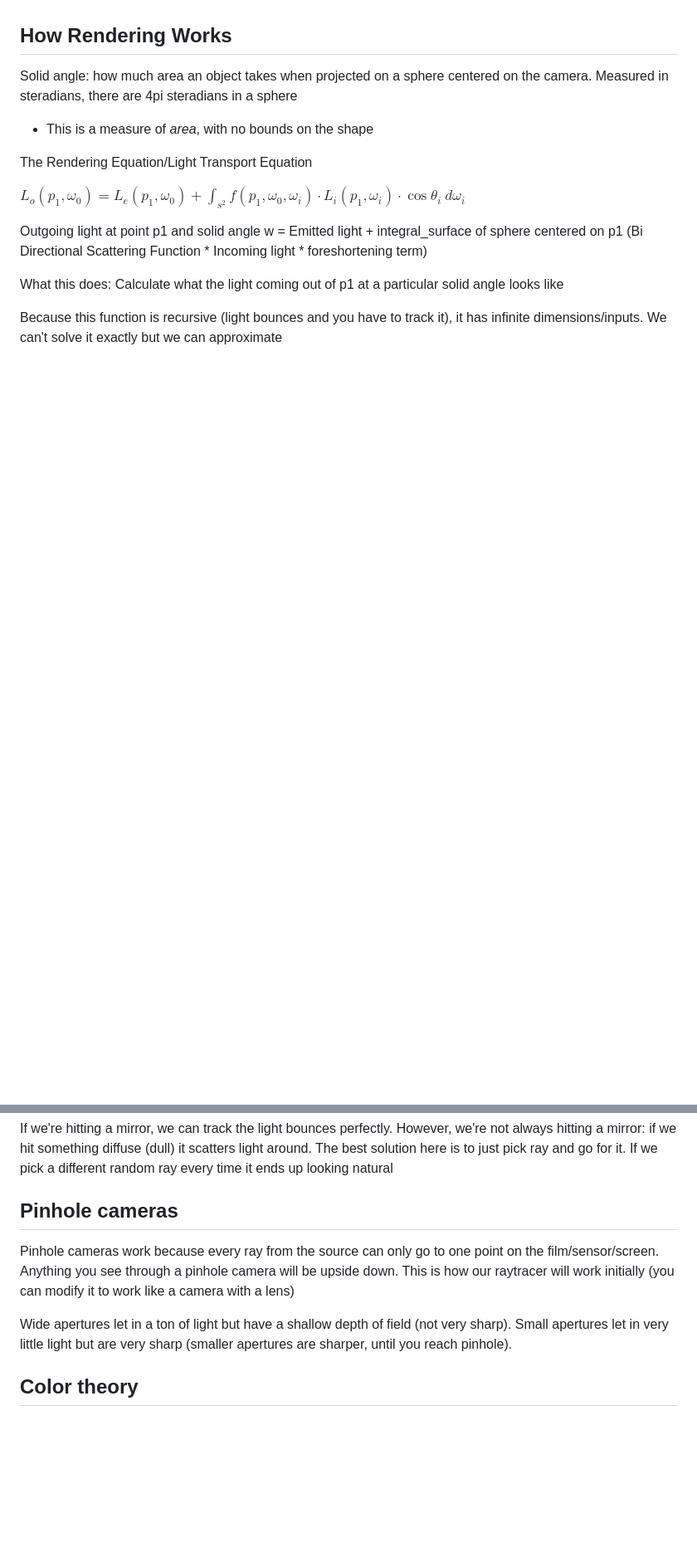
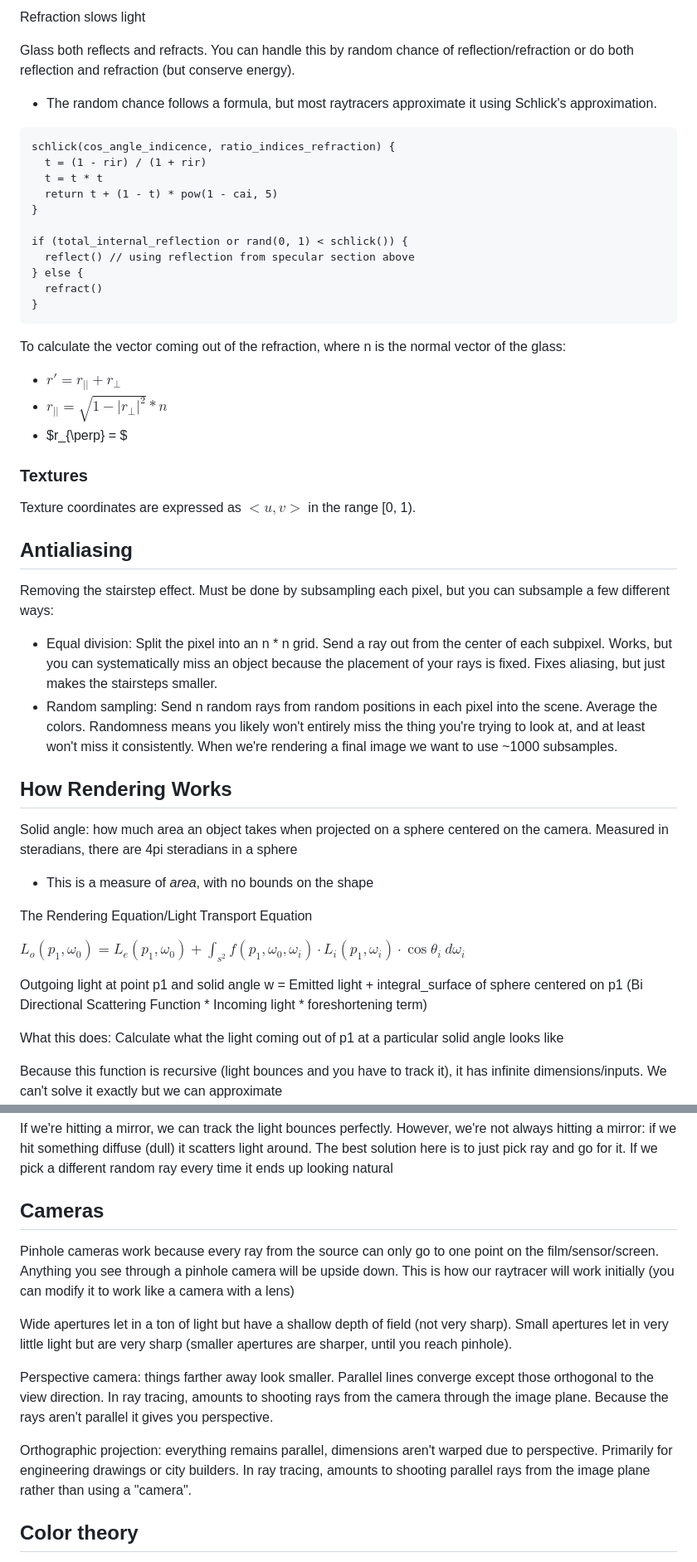
Before and after one commit to mdrobot7/coms336, a Markdown page: notes.md, 2 parts joined by grey strips. Shown: that part at 83% size. GitHub-like rendering; blank space fills up the shorter version.

````diff
--- a/notes.md
+++ b/notes.md
@@ -54,3 +104,37 @@ We can turn this into a nasty quadratic equation: no real roots means we missed,
+Refraction slows light
+
+Glass both reflects and refracts. You can handle this by random chance of reflection/refraction or do both reflection and refraction (but conserve energy).
+- The random chance follows a formula, but most raytracers approximate it using Schlick's approximation.
+```
+schlick(cos_angle_indicence, ratio_indices_refraction) {
+  t = (1 - rir) / (1 + rir)
+  t = t * t
+  return t + (1 - t) * pow(1 - cai, 5)
+}
+
+if (total_internal_reflection or rand(0, 1) < schlick()) {
+  reflect() // using reflection from specular section above
+} else {
+  refract()
+}
+```
+
+To calculate the vector coming out of the refraction, where n is the normal vector of the glass:
+- $r' = r_{||} + r_{\perp}$
+- $r_{||} = \sqrt{1 - |r_{\perp}|^2} * n$
+- $r_{\perp} = $
+
+### Textures
+Texture coordinates are expressed as $<u, v>$ in the range [0, 1).
+
+
+
+
+## Antialiasing
+Removing the stairstep effect. Must be done by subsampling each pixel, but you can subsample a few different ways:
+- Equal division: Split the pixel into an n * n grid. Send a ray out from the center of each subpixel. Works, but you can systematically miss an object because the placement of your rays is fixed. Fixes aliasing, but just makes the stairsteps smaller.
+- Random sampling: Send n random rays from random positions in each pixel into the scene. Average the colors. Randomness means you likely won't entirely miss the thing you're trying to look at, and at least won't miss it consistently. When we're rendering a final image we want to use ~1000 subsamples.
+
 
 ## How Rendering Works
 Solid angle: how much area an object takes when projected on a sphere centered on the camera. Measured in steradians, there are 4pi steradians in a sphere
@@ -69,10 +153,14 @@ Because this function is recursive (light bounces and you have to track it), it
 If we're hitting a mirror, we can track the light bounces perfectly. However, we're not always hitting a mirror: if we hit something diffuse (dull) it scatters light around. The best solution here is to just pick ray and go for it. If we pick a different random ray every time it ends up looking natural
 
 
-## Pinhole cameras
+## Cameras
 Pinhole cameras work because every ray from the source can only go to one point on the film/sensor/screen. Anything you see through a pinhole camera will be upside down. This is how our raytracer will work initially (you can modify it to work like a camera with a lens)
 
 Wide apertures let in a ton of light but have a shallow depth of field (not very sharp). Small apertures let in very little light but are very sharp (smaller apertures are sharper, until you reach pinhole).
+
+Perspective camera: things farther away look smaller. Parallel lines converge except those orthogonal to the view direction. In ray tracing, amounts to shooting rays from the camera through the image plane. Because the rays aren't parallel it gives you perspective.
+
+Orthographic projection: everything remains parallel, dimensions aren't warped due to perspective. Primarily for engineering drawings or city builders. In ray tracing, amounts to shooting parallel rays from the image plane rather than using a "camera".
 
 
 ## Color theory
````
Also changed, not shown: other parts of notes.md (+50 -0 lines).
